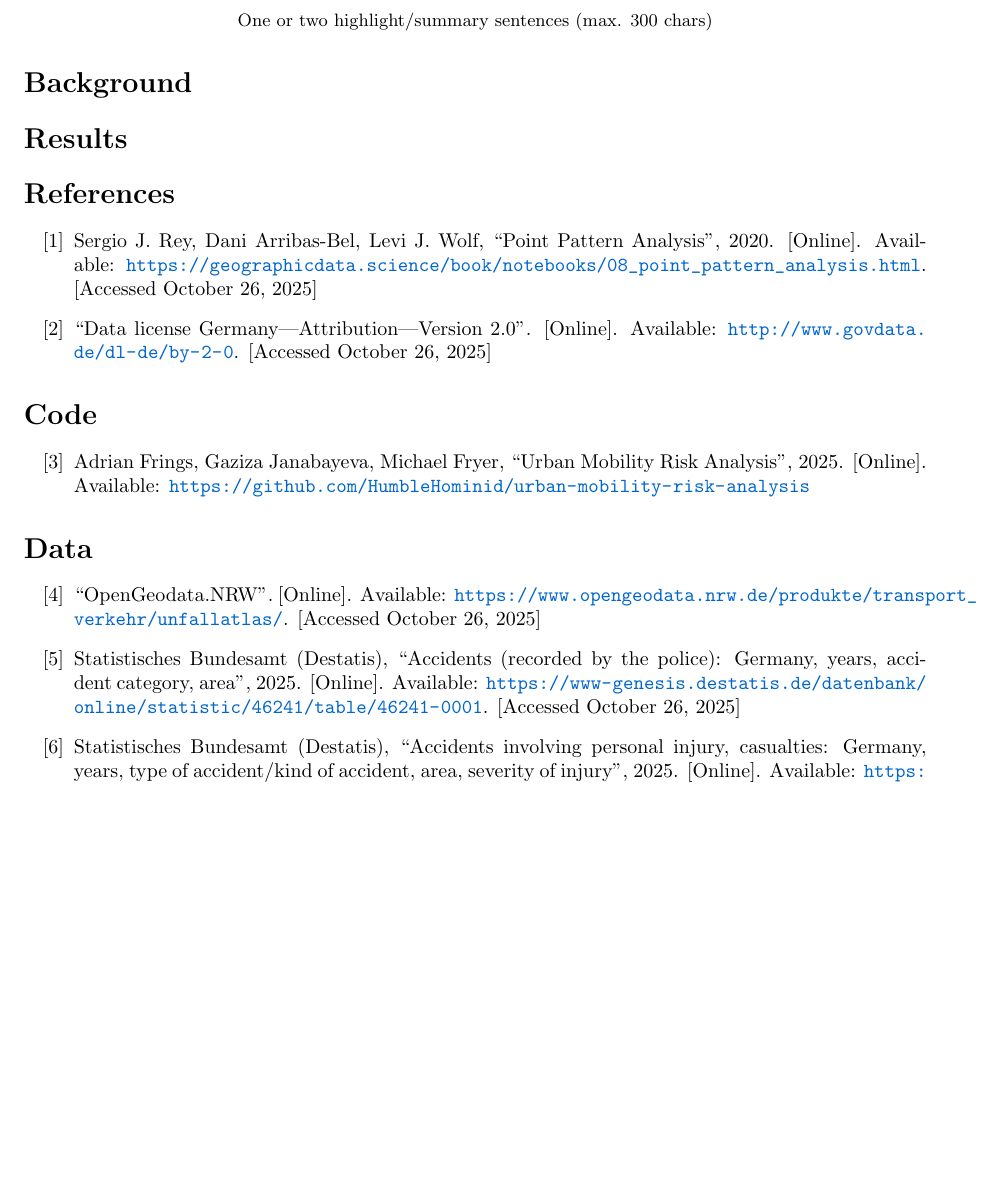
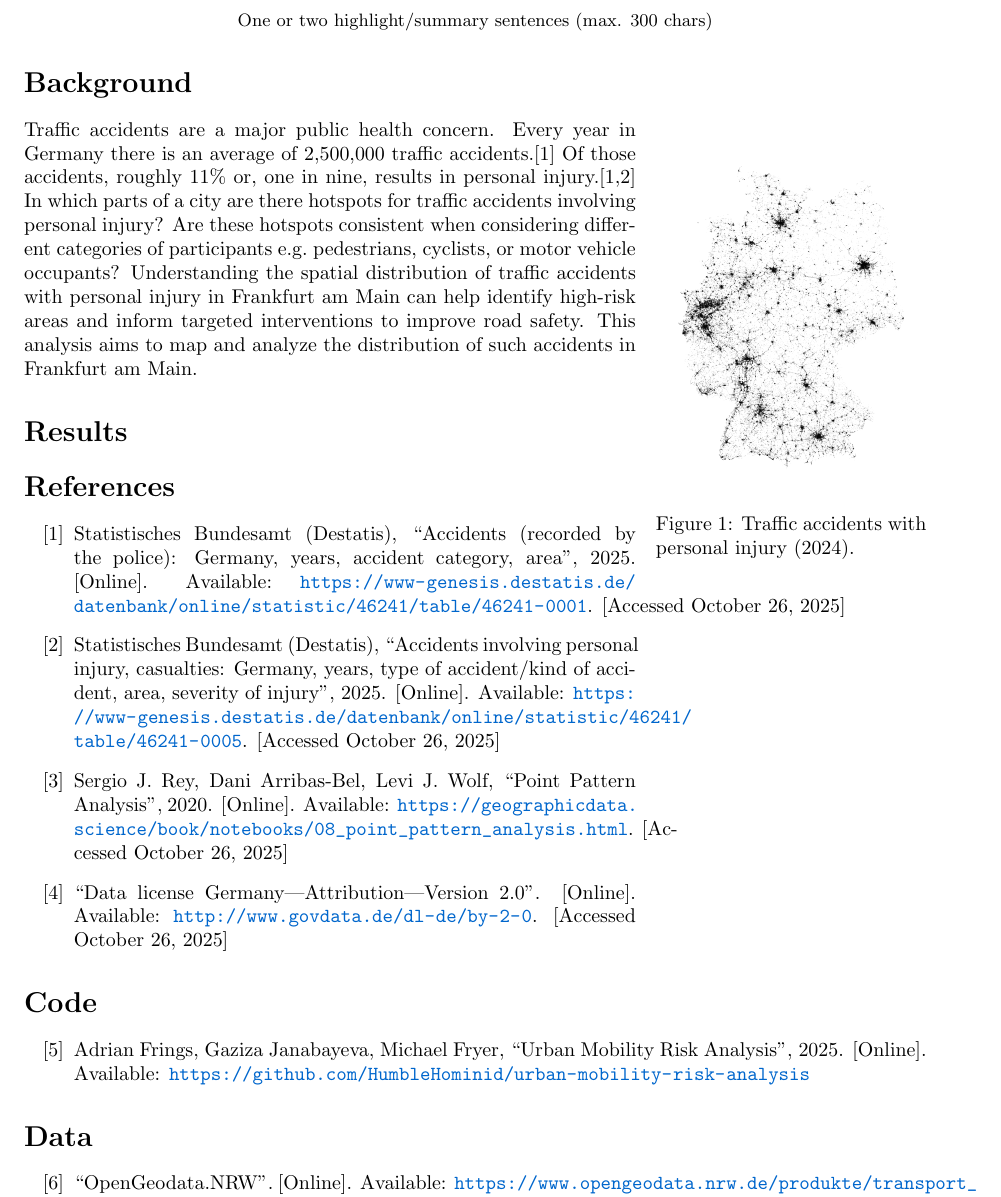
Before and after one commit to HumbleHominid/urban-mobility-risk-analysis, a LaTeX document (report/report.tex): part of the page, cut so that both start at the same text, the shorter picture padded with empty space. Compiled offline with pdfLaTeX.

Commit message:
background section

```diff
--- a/report/report.tex
+++ b/report/report.tex
@@ -7,6 +7,7 @@
 \usepackage{dcolumn}                     % align table columns on decimal point
 \usepackage[breaklinks=true,hidelinks,colorlinks=true,linkcolor=tabblue,citecolor=tabblue,urlcolor=tabblue]{hyperref}
 \usepackage{enumitem}                    % control over lists
+\usepackage{wrapfig}                     % wrap text around figures
 
 % For compiling
 \usepackage{bookmark}
@@ -44,6 +45,16 @@
 %% Description: Background & Results
 \section*{Background}
 % Brief context and motivation (up to ~1000 chars)
+\begin{wrapfigure}{r}{0.3\textwidth}
+    \centering
+    \vspace{0pt}
+    \includegraphics[width=0.28\textwidth]{../src/img/de-2024-bw.png}
+    \caption{Traffic accidents with personal injury (2024).}
+    \vspace{-50pt}
+\end{wrapfigure}
+
+Traffic accidents are a major public health concern. Every year in Germany there is an average of 2,500,000 traffic accidents.[1] Of those accidents, roughly 11\% or, one in nine, results in personal injury.[1,2] In which parts of a city are there hotspots for traffic accidents involving personal injury? Are these hotspots consistent when considering different categories of participants e.g.\ pedestrians, cyclists, or motor vehicle occupants? Understanding the spatial distribution of traffic accidents with personal injury in Frankfurt am Main can help identify high-risk areas and inform targeted interventions to improve road safety. This analysis aims to map and analyze the distribution of such accidents in Frankfurt am Main.
+
 
 \section*{Results}
 % Key findings and insights (up to ~2000 chars)
@@ -53,24 +64,23 @@
 %% References
 \section*{References}
 \begin{enumerate}[label={[\arabic*]}]
-    % add more items as needed
+    \item Statistisches Bundesamt (Destatis), ``Accidents (recorded by the police): Germany, years, accident category, area'', 2025. [Online]. Available: \url{https://www-genesis.destatis.de/datenbank/online/statistic/46241/table/46241-0001}. [Accessed October 26, 2025] % chktex 8
+    \item Statistisches Bundesamt (Destatis), ``Accidents involving personal injury, casualties: Germany, years, type of accident/kind of accident, area, severity of injury'', 2025. [Online]. Available: \url{https://www-genesis.destatis.de/datenbank/online/statistic/46241/table/46241-0005}. [Accessed October 26, 2025] % chktex 8
     \item Sergio J. Rey, Dani Arribas-Bel, Levi J. Wolf, ``Point Pattern Analysis'', 2020. [Online]. Available: \url{https://geographicdata.science/book/notebooks/08_point_pattern_analysis.html}. [Accessed October 26, 2025]
     \item ``Data license Germany---Attribution---Version 2.0''. [Online]. Available: \url{http://www.govdata.de/dl-de/by-2-0}. [Accessed October 26, 2025] % chktex 8
 \end{enumerate}
 
 %% Code
 \section*{Code}
-\begin{enumerate}[label={[\arabic*]},start=3]
+\begin{enumerate}[label={[\arabic*]},start=5]
     \item Adrian Frings, Gaziza Janabayeva, Michael Fryer, ``Urban Mobility Risk Analysis'', 2025. [Online]. Available: \url{https://github.com/HumbleHominid/urban-mobility-risk-analysis}
 \end{enumerate}
 
 %% Data
 \section*{Data}
-\begin{enumerate}[label={[\arabic*]},start=4]
+\begin{enumerate}[label={[\arabic*]},start=6]
     % add more items as needed
     \item ``OpenGeodata.NRW''. [Online]. Available: \url{https://www.opengeodata.nrw.de/produkte/transport_verkehr/unfallatlas/}. [Accessed October 26, 2025]
-    \item Statistisches Bundesamt (Destatis), ``Accidents (recorded by the police): Germany, years, accident category, area'', 2025. [Online]. Available: \url{https://www-genesis.destatis.de/datenbank/online/statistic/46241/table/46241-0001}. [Accessed October 26, 2025] % chktex 8
-    \item Statistisches Bundesamt (Destatis), ``Accidents involving personal injury, casualties: Germany, years, type of accident/kind of accident, area, severity of injury'', 2025. [Online]. Available: \url{https://www-genesis.destatis.de/datenbank/online/statistic/46241/table/46241-0005}. [Accessed October 26, 2025] % chktex 8
 \end{enumerate}
 
 %% Protocols
```
Also changed, not shown: report/report.pdf.
